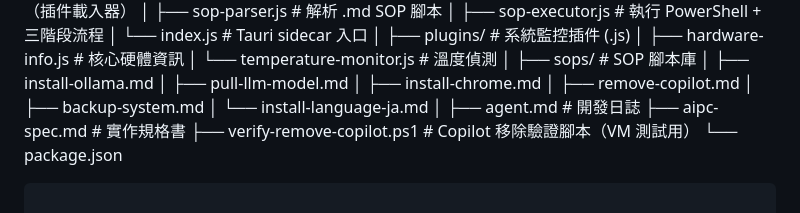
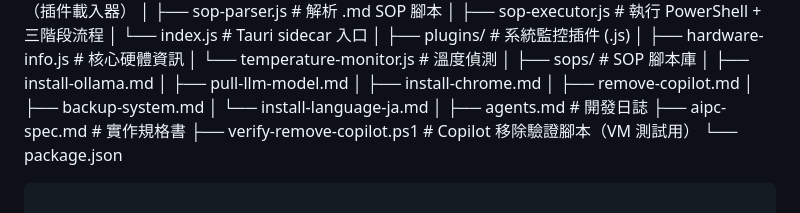
Before and after one commit to anomixer/visual-agent, a Markdown page: README.md, the part around the change. GitHub-like rendering.

Commit message:
Rename agent log to agents.md

```diff
--- a/README.md
+++ b/README.md
@@ -254,7 +254,7 @@ aipc-agent/
 │   ├── backup-system.md
 │   └── install-language-ja.md
 │
-├── agent.md                # 開發日誌
+├── agents.md               # 開發日誌
 ├── aipc-spec.md            # 實作規格書
 ├── verify-remove-copilot.ps1  # Copilot 移除驗證腳本（VM 測試用）
 └── package.json
```
Also changed, not shown: agents.md (renamed from agent.md).
